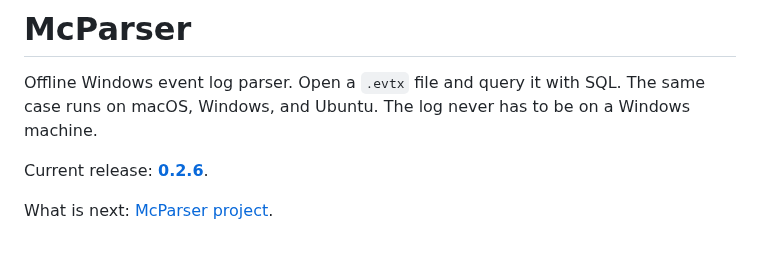
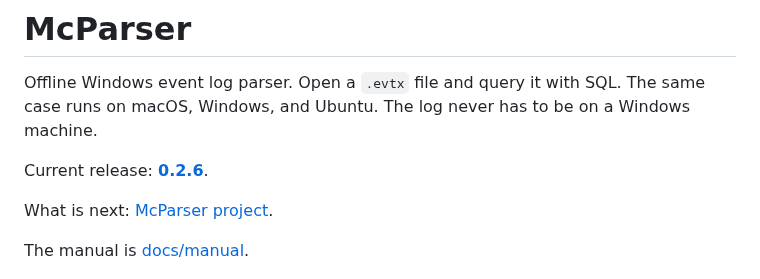
Before and after one commit to danieldejager/mcparser, a Markdown page: README.md, the part around the change. Rendered like a GitHub page; blank space fills up the shorter version.

Commit message:
Point the README at the manual

```diff
--- a/README.md
+++ b/README.md
@@ -5,6 +5,8 @@ Offline Windows event log parser. Open a `.evtx` file and query it with SQL. The
 Current release: **[0.2.6](https://github.com/danieldejager/mcparser/releases/tag/v0.2.6)**.
 
 What is next: [McParser project](https://github.com/users/danieldejager/projects/2/views/1).
+
+The manual is [docs/manual](docs/manual/README.md).
 
 ![McParser 0.2.6](docs/mcparser2.png)
 
```
